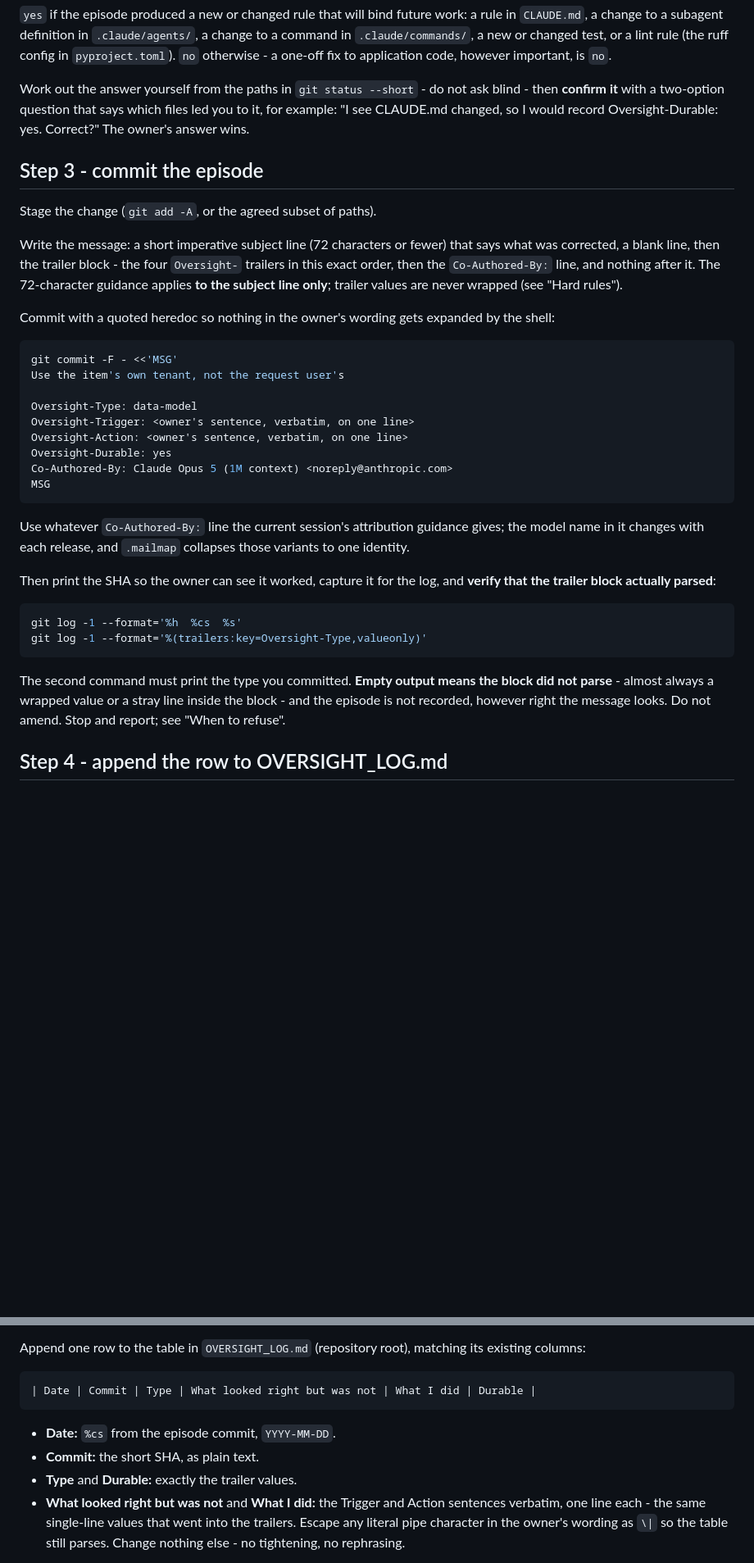
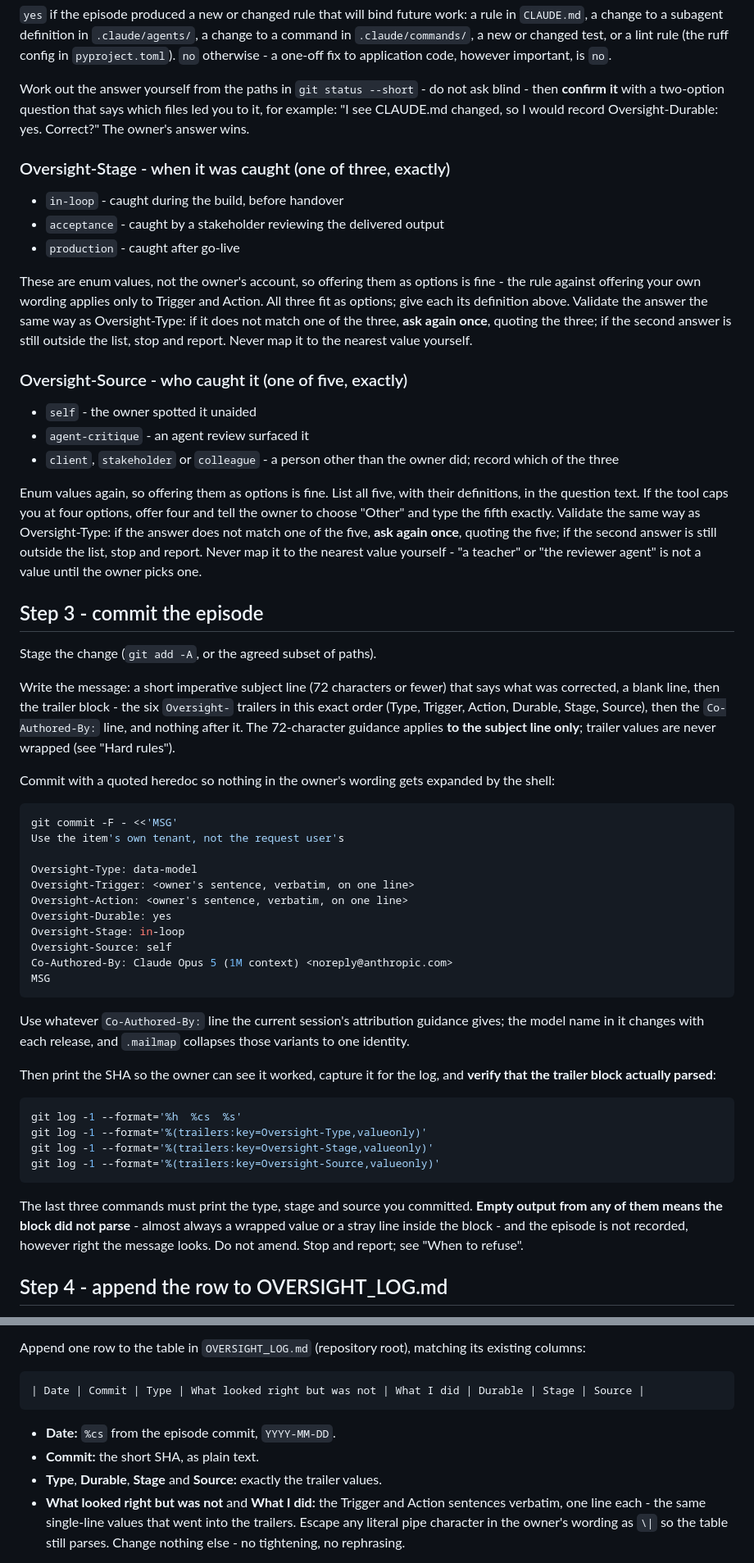
Before and after one commit to srihs/polymathTMD, a Markdown page: .claude/commands/oversight.md, 2 parts joined by grey strips. Shown at 82% size. Drawn GitHub-style; blank space fills up the shorter version.

Commit message:
Extend oversight capture: stage, source, critique-override
Co-Authored-By: Claude Opus 5.5 (1M context) <noreply@anthropic.com>

````diff
--- a/.claude/commands/oversight.md
+++ b/.claude/commands/oversight.md
@@ -136,14 +140,42 @@ ask blind - then **confirm it** with a two-option question that says which
 files led you to it, for example: "I see CLAUDE.md changed, so I would record
 Oversight-Durable: yes. Correct?" The owner's answer wins.
 
+### Oversight-Stage - when it was caught (one of three, exactly)
+
+- `in-loop` - caught during the build, before handover
+- `acceptance` - caught by a stakeholder reviewing the delivered output
+- `production` - caught after go-live
+
+These are enum values, not the owner's account, so offering them as options is
+fine - the rule against offering your own wording applies only to Trigger and
+Action. All three fit as options; give each its definition above. Validate the
+answer the same way as Oversight-Type: if it does not match one of the three,
+**ask again once**, quoting the three; if the second answer is still outside
+the list, stop and report. Never map it to the nearest value yourself.
+
+### Oversight-Source - who caught it (one of five, exactly)
+
+- `self` - the owner spotted it unaided
+- `agent-critique` - an agent review surfaced it
+- `client`, `stakeholder` or `colleague` - a person other than the owner did;
+  record which of the three
+
+Enum values again, so offering them as options is fine. List all five, with
+their definitions, in the question text. If the tool caps you at four options,
+offer four and tell the owner to choose "Other" and type the fifth exactly.
+Validate the same way as Oversight-Type: if the answer does not match one of
+the five, **ask again once**, quoting the five; if the second answer is still
+outside the list, stop and report. Never map it to the nearest value yourself -
+"a teacher" or "the reviewer agent" is not a value until the owner picks one.
+
 ## Step 3 - commit the episode
 
 Stage the change (`git add -A`, or the agreed subset of paths).
 
 Write the message: a short imperative subject line (72 characters or fewer)
-that says what was corrected, a blank line, then the trailer block - the four
-`Oversight-` trailers in this exact order, then the `Co-Authored-By:` line, and
-nothing after it. The 72-character guidance applies **to the subject line
+that says what was corrected, a blank line, then the trailer block - the six
+`Oversight-` trailers in this exact order (Type, Trigger, Action, Durable,
+Stage, Source), then the `Co-Authored-By:` line, and nothing after it. The 72-character guidance applies **to the subject line
 only**; trailer values are never wrapped (see "Hard rules").
 
 Commit with a quoted heredoc so nothing in the owner's wording gets expanded by
@@ -157,6 +189,8 @@ Oversight-Type: data-model
 Oversight-Trigger: <owner's sentence, verbatim, on one line>
 Oversight-Action: <owner's sentence, verbatim, on one line>
 Oversight-Durable: yes
+Oversight-Stage: in-loop
+Oversight-Source: self
 Co-Authored-By: Claude Opus 5 (1M context) <noreply@anthropic.com>
 MSG
 ```
@@ -171,10 +205,12 @@ Then print the SHA so the owner can see it worked, capture it for the log, and
 ```bash
 git log -1 --format='%h  %cs  %s'
 git log -1 --format='%(trailers:key=Oversight-Type,valueonly)'
+git log -1 --format='%(trailers:key=Oversight-Stage,valueonly)'
+git log -1 --format='%(trailers:key=Oversight-Source,valueonly)'
 ```
 
-The second command must print the type you committed. **Empty output means the
-block did not parse** - almost always a wrapped value or a stray line inside the
+The last three commands must print the type, stage and source you committed.
+**Empty output from any of them means the block did not parse** - almost always a wrapped value or a stray line inside the
 block - and the episode is not recorded, however right the message looks. Do
 not amend. Stop and report; see "When to refuse".
 
@@ -207,12 +243,12 @@ Append one row to the table in `OVERSIGHT_LOG.md` (repository root), matching
 its existing columns:
 
 ```
-| Date | Commit | Type | What looked right but was not | What I did | Durable |
+| Date | Commit | Type | What looked right but was not | What I did | Durable | Stage | Source |
 ```
 
 - **Date:** `%cs` from the episode commit, `YYYY-MM-DD`.
 - **Commit:** the short SHA, as plain text.
-- **Type** and **Durable:** exactly the trailer values.
+- **Type**, **Durable**, **Stage** and **Source:** exactly the trailer values.
 - **What looked right but was not** and **What I did:** the Trigger and Action
   sentences verbatim, one line each - the same single-line values that went
   into the trailers. Escape any literal pipe character in the owner's wording
````
Also changed, not shown: other parts of .claude/commands/oversight.md (+33 -21 lines), CLAUDE.md (+4 -1 lines), OVERSIGHT_LOG.md (+31 -3 lines).
